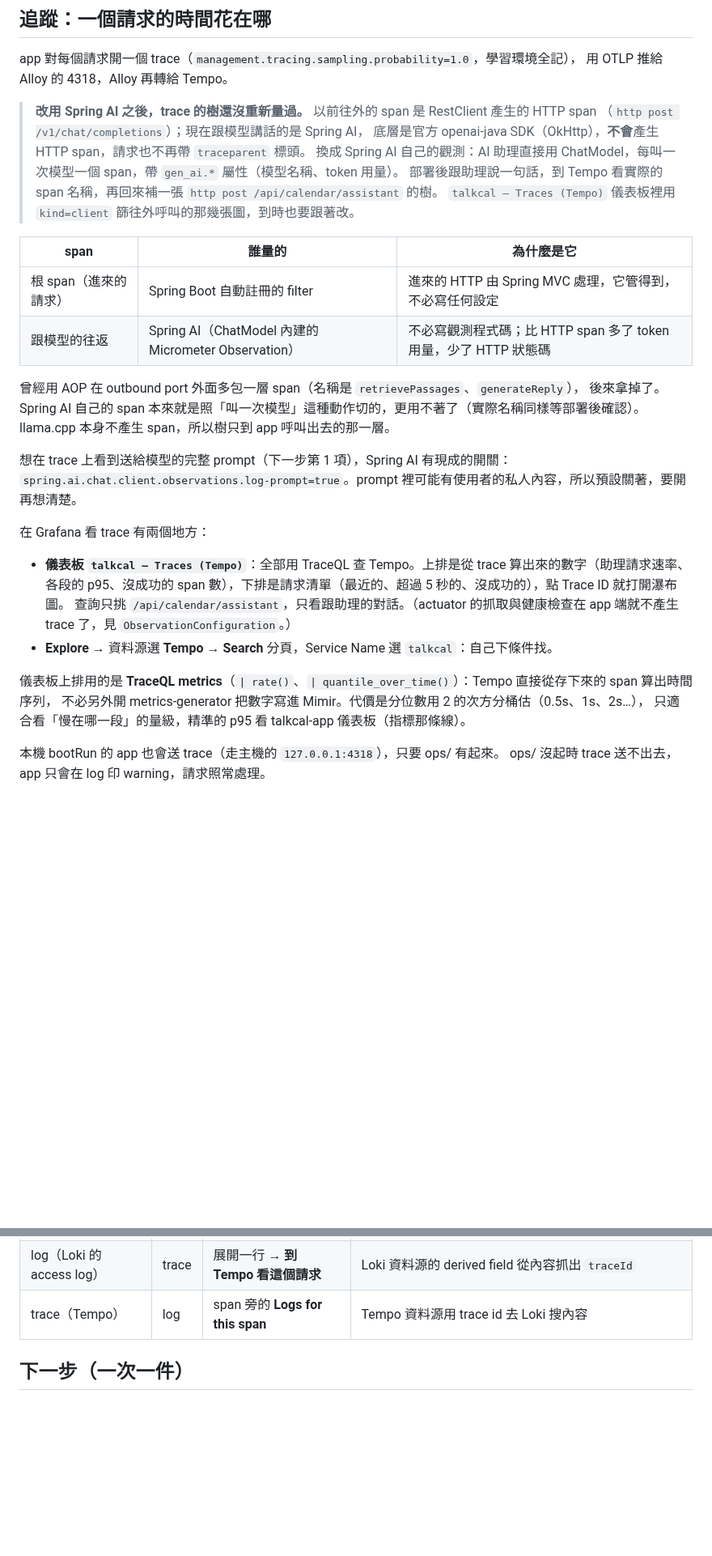
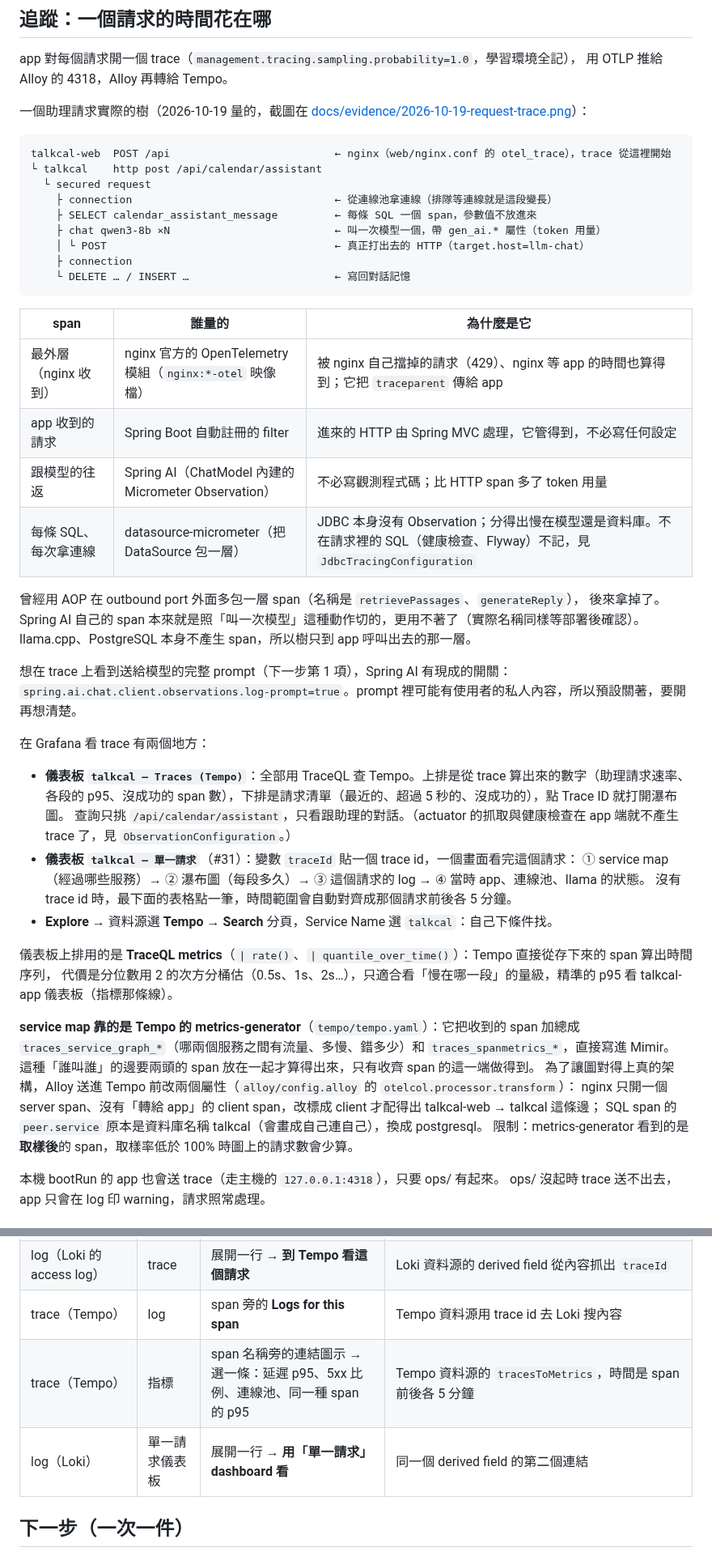
Before and after one commit to Anderson-chen/talkcal, a Markdown page: ops/README.md, 2 parts joined by grey strips. Shown at 81% size. Rendered like a GitHub page; blank space fills up the shorter version.

Commit message:
[docs] 架構頁、ops/README 補上請求追蹤，附證據截圖（#31）

````diff
--- a/ops/README.md
+++ b/ops/README.md
@@ -160,21 +160,30 @@ sum by (service) (count_over_time({env="docker"} | json | log_level=~"WARN|ERROR
 app 對每個請求開一個 trace（`management.tracing.sampling.probability=1.0`，學習環境全記），
 用 OTLP 推給 Alloy 的 4318，Alloy 再轉給 Tempo。
 
-> **改用 Spring AI 之後，trace 的樹還沒重新量過。** 以前往外的 span 是 RestClient 產生的 HTTP span
-> （`http post /v1/chat/completions`）；現在跟模型講話的是 Spring AI，
-> 底層是官方 openai-java SDK（OkHttp），**不會**產生 HTTP span，請求也不再帶 `traceparent` 標頭。
-> 換成 Spring AI 自己的觀測：AI 助理直接用 ChatModel，每叫一次模型一個 span，帶 `gen_ai.*` 屬性（模型名稱、token 用量）。
-> 部署後跟助理說一句話，到 Tempo 看實際的 span 名稱，再回來補一張 `http post /api/calendar/assistant` 的樹。
-> `talkcal — Traces (Tempo)` 儀表板裡用 `kind=client` 篩往外呼叫的那幾張圖，到時也要跟著改。
+一個助理請求實際的樹（2026-10-19 量的，截圖在 [docs/evidence/2026-10-19-request-trace.png](../docs/evidence/2026-10-19-request-trace.png)）：
+
+```
+talkcal-web  POST /api                          ← nginx（web/nginx.conf 的 otel_trace），trace 從這裡開始
+└ talkcal    http post /api/calendar/assistant
+  └ secured request
+    ├ connection                                ← 從連線池拿連線（排隊等連線就是這段變長）
+    ├ SELECT calendar_assistant_message         ← 每條 SQL 一個 span，參數值不放進來
+    ├ chat qwen3-8b ×N                          ← 叫一次模型一個，帶 gen_ai.* 屬性（token 用量）
+    │ └ POST                                    ← 真正打出去的 HTTP（target.host=llm-chat）
+    ├ connection
+    └ DELETE … / INSERT …                       ← 寫回對話記憶
+```
 
 | span | 誰量的 | 為什麼是它 |
 |------|--------|------------|
-| 根 span（進來的請求） | Spring Boot 自動註冊的 filter | 進來的 HTTP 由 Spring MVC 處理，它管得到，不必寫任何設定 |
-| 跟模型的往返 | Spring AI（ChatModel 內建的 Micrometer Observation） | 不必寫觀測程式碼；比 HTTP span 多了 token 用量，少了 HTTP 狀態碼 |
+| 最外層（nginx 收到） | nginx 官方的 OpenTelemetry 模組（`nginx:*-otel` 映像檔） | 被 nginx 自己擋掉的請求（429）、nginx 等 app 的時間也算得到；它把 `traceparent` 傳給 app |
+| app 收到的請求 | Spring Boot 自動註冊的 filter | 進來的 HTTP 由 Spring MVC 處理，它管得到，不必寫任何設定 |
+| 跟模型的往返 | Spring AI（ChatModel 內建的 Micrometer Observation） | 不必寫觀測程式碼；比 HTTP span 多了 token 用量 |
+| 每條 SQL、每次拿連線 | datasource-micrometer（把 DataSource 包一層） | JDBC 本身沒有 Observation；分得出慢在模型還是資料庫。不在請求裡的 SQL（健康檢查、Flyway）不記，見 `JdbcTracingConfiguration` |
 
 曾經用 AOP 在 outbound port 外面多包一層 span（名稱是 `retrievePassages`、`generateReply`），
 後來拿掉了。Spring AI 自己的 span 本來就是照「叫一次模型」這種動作切的，更用不著了（實際名稱同樣等部署後確認）。
-llama.cpp 本身不產生 span，所以樹只到 app 呼叫出去的那一層。
+llama.cpp、PostgreSQL 本身不產生 span，所以樹只到 app 呼叫出去的那一層。
 
 想在 trace 上看到送給模型的完整 prompt（下一步第 1 項），Spring AI 有現成的開關：
 `spring.ai.chat.client.observations.log-prompt=true`。prompt 裡可能有使用者的私人內容，所以預設關著，要開再想清楚。
@@ -184,11 +193,21 @@ llama.cpp 本身不產生 span，所以樹只到 app 呼叫出去的那一層。
 - **儀表板 `talkcal — Traces (Tempo)`**：全部用 TraceQL 查 Tempo。上排是從 trace 算出來的數字（助理請求速率、
   各段的 p95、沒成功的 span 數），下排是請求清單（最近的、超過 5 秒的、沒成功的），點 Trace ID 就打開瀑布圖。
   查詢只挑 `/api/calendar/assistant`，只看跟助理的對話。（actuator 的抓取與健康檢查在 app 端就不產生 trace 了，見 `ObservationConfiguration`。）
+- **儀表板 `talkcal — 單一請求`**（#31）：變數 `traceId` 貼一個 trace id，一個畫面看完這個請求：
+  ① service map（經過哪些服務）→ ② 瀑布圖（每段多久）→ ③ 這個請求的 log → ④ 當時 app、連線池、llama 的狀態。
+  沒有 trace id 時，最下面的表格點一筆，時間範圍會自動對齊成那個請求前後各 5 分鐘。
 - **Explore** → 資料源選 **Tempo** → **Search** 分頁，Service Name 選 `talkcal`：自己下條件找。
 
 儀表板上排用的是 **TraceQL metrics**（`| rate()`、`| quantile_over_time()`）：Tempo 直接從存下來的 span 算出時間序列，
-不必另外開 metrics-generator 把數字寫進 Mimir。代價是分位數用 2 的次方分桶估（0.5s、1s、2s…），
-只適合看「慢在哪一段」的量級，精準的 p95 看 talkcal-app 儀表板（指標那條線）。
+代價是分位數用 2 的次方分桶估（0.5s、1s、2s…），只適合看「慢在哪一段」的量級，精準的 p95 看 talkcal-app 儀表板（指標那條線）。
+
+**service map 靠的是 Tempo 的 metrics-generator**（`tempo/tempo.yaml`）：它把收到的 span 加總成
+`traces_service_graph_*`（哪兩個服務之間有流量、多慢、錯多少）和 `traces_spanmetrics_*`，直接寫進 Mimir。
+這種「誰叫誰」的邊要兩頭的 span 放在一起才算得出來，只有收齊 span 的這一端做得到。
+為了讓圖對得上真的架構，Alloy 送進 Tempo 前改兩個屬性（`alloy/config.alloy` 的 `otelcol.processor.transform`）：
+nginx 只開一個 server span、沒有「轉給 app」的 client span，改標成 client 才配得出 talkcal-web → talkcal 這條邊；
+SQL span 的 `peer.service` 原本是資料庫名稱 talkcal（會畫成自己連自己），換成 postgresql。
+限制：metrics-generator 看到的是**取樣後**的 span，取樣率低於 100% 時圖上的請求數會少算。
 
 本機 bootRun 的 app 也會送 trace（走主機的 `127.0.0.1:4318`），只要 ops/ 有起來。
 ops/ 沒起時 trace 送不出去，app 只會在 log 印 warning，請求照常處理。
@@ -221,6 +240,8 @@ Alloy 翻譯成 Prometheus 格式再寫進 Mimir。跑法見 [perf/README.md](..
 | 指標（talkcal-app 儀表板的 p95 圖） | trace | 圖上的小菱形（exemplar）→ 點 trace_id | app 吐指標時在 histogram 的點上附 trace id，Mimir 存下來（`max_global_exemplars_per_user`） |
 | log（Loki 的 access log） | trace | 展開一行 → **到 Tempo 看這個請求** | Loki 資料源的 derived field 從內容抓出 `traceId` |
 | trace（Tempo） | log | span 旁的 **Logs for this span** | Tempo 資料源用 trace id 去 Loki 搜內容 |
+| trace（Tempo） | 指標 | span 名稱旁的連結圖示 → 選一條：延遲 p95、5xx 比例、連線池、同一種 span 的 p95 | Tempo 資料源的 `tracesToMetrics`，時間是 span 前後各 5 分鐘 |
+| log（Loki） | 單一請求儀表板 | 展開一行 → **用「單一請求」dashboard 看** | 同一個 derived field 的第二個連結 |
 
 ## 下一步（一次一件）
 
````
Also changed, not shown: other parts of ops/README.md (+1 -1 lines), docs/evidence/2026-10-19-request-dashboard.png (added), docs/evidence/2026-10-19-request-trace.png (added), 1 other file.
